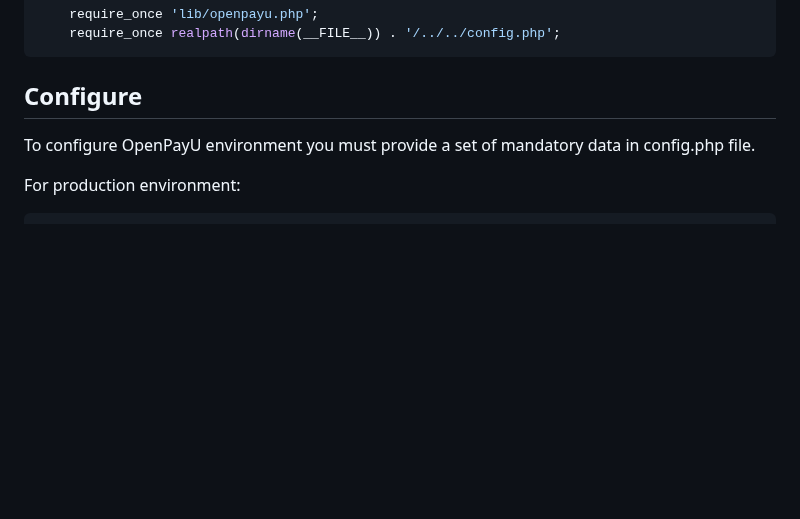
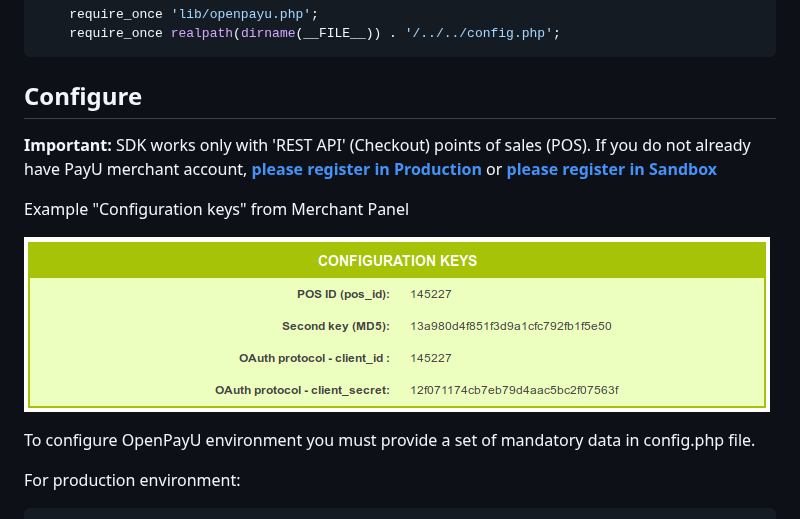
Before and after one commit to PayU-EMEA/openpayu_php, a Markdown page: README.md, the part around one of its changes. GitHub-like rendering; pictures changed too: readme_images/pos_configuration.png (added); blank space fills up the shorter version.

````diff
--- a/README.md
+++ b/README.md
@@ -66,6 +64,13 @@ Or simply add this lines anywhere in your application:
 ```
 
 ## Configure
+**Important:** SDK works only with 'REST API' (Checkout) points of sales (POS).
+If you do not already have PayU merchant account, [**please register in Production**][ext5] or [**please register in Sandbox**][ext6]
+
+Example "Configuration keys" from Merchant Panel
+
+![pos_configuration][img0]
+
 To configure OpenPayU environment you must provide a set of mandatory data in config.php file.
 
 For production environment:
````
Also changed, not shown: other parts of README.md (+6 -3 lines).
